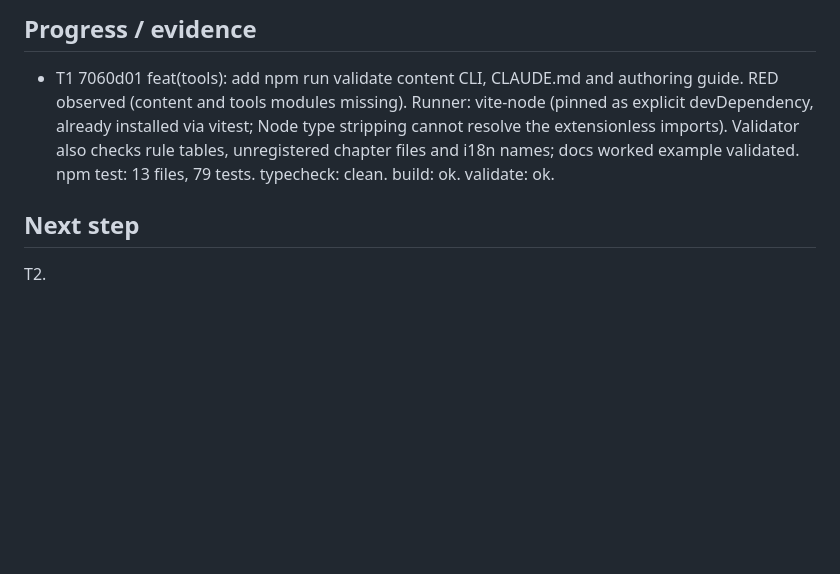
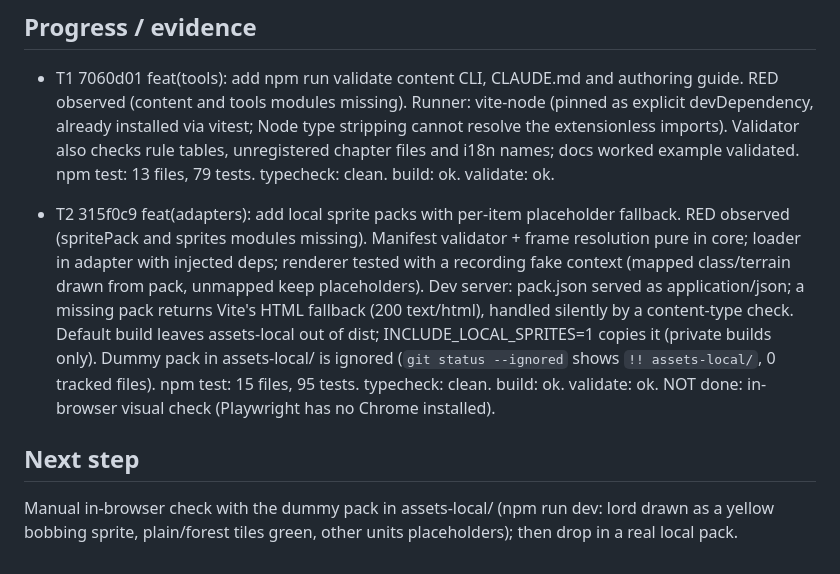
Before and after one commit to FullFran/isekai-tactics, a Markdown page: odd/tasks/authoring-and-sprite-packs.md, the part around one of its changes. Rendered like a GitHub page; blank space fills up the shorter version.

Commit message:
docs(odd): record T2 evidence

```diff
--- a/odd/tasks/authoring-and-sprite-packs.md
+++ b/odd/tasks/authoring-and-sprite-packs.md
@@ -42,5 +42,7 @@ Route trigger evidence: both tasks touch 2+ non-trivial files and need preparati
 ## Progress / evidence
 - T1 7060d01 feat(tools): add npm run validate content CLI, CLAUDE.md and authoring guide. RED observed (content and tools modules missing). Runner: vite-node (pinned as explicit devDependency, already installed via vitest; Node type stripping cannot resolve the extensionless imports). Validator also checks rule tables, unregistered chapter files and i18n names; docs worked example validated. npm test: 13 files, 79 tests. typecheck: clean. build: ok. validate: ok.
 
+- T2 315f0c9 feat(adapters): add local sprite packs with per-item placeholder fallback. RED observed (spritePack and sprites modules missing). Manifest validator + frame resolution pure in core; loader in adapter with injected deps; renderer tested with a recording fake context (mapped class/terrain drawn from pack, unmapped keep placeholders). Dev server: pack.json served as application/json; a missing pack returns Vite's HTML fallback (200 text/html), handled silently by a content-type check. Default build leaves assets-local out of dist; INCLUDE_LOCAL_SPRITES=1 copies it (private builds only). Dummy pack in assets-local/ is ignored (`git status --ignored` shows `!! assets-local/`, 0 tracked files). npm test: 15 files, 95 tests. typecheck: clean. build: ok. validate: ok. NOT done: in-browser visual check (Playwright has no Chrome installed).
+
 ## Next step
-T2.
+Manual in-browser check with the dummy pack in assets-local/ (npm run dev: lord drawn as a yellow bobbing sprite, plain/forest tiles green, other units placeholders); then drop in a real local pack.
```
Also changed, not shown: other parts of odd/tasks/authoring-and-sprite-packs.md (+1 -1 lines).
